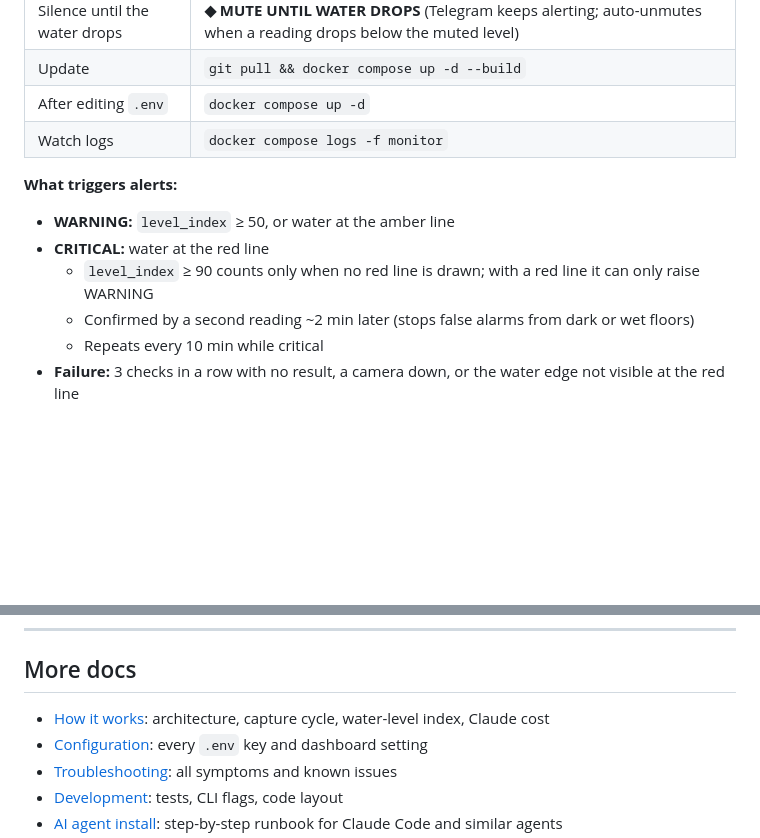
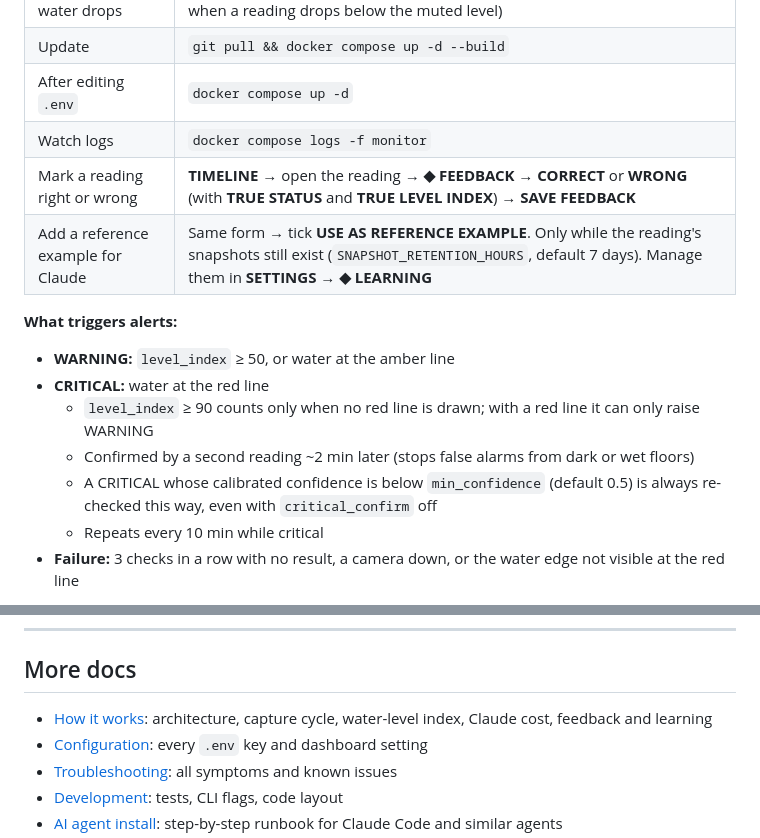
Before and after one commit to DevDiaryTH/NamMaLaew, a Markdown page: README.md, 2 parts joined by grey strips. GitHub-like rendering; blank space fills up the shorter version.

Commit message:
docs: README entries for reading feedback, reference examples and low-confidence re-check

```diff
--- a/README.md
+++ b/README.md
@@ -216,6 +216,8 @@ Needs zigbee2mqtt + an MQTT broker already on your LAN.
 | Update | `git pull && docker compose up -d --build` |
 | After editing `.env` | `docker compose up -d` |
 | Watch logs | `docker compose logs -f monitor` |
+| Mark a reading right or wrong | **TIMELINE** → open the reading → **◆ FEEDBACK** → **CORRECT** or **WRONG** (with **TRUE STATUS** and **TRUE LEVEL INDEX**) → **SAVE FEEDBACK** |
+| Add a reference example for Claude | Same form → tick **USE AS REFERENCE EXAMPLE**. Only while the reading's snapshots still exist (`SNAPSHOT_RETENTION_HOURS`, default 7 days). Manage them in **SETTINGS** → **◆ LEARNING** |
 
 **What triggers alerts:**
 
@@ -223,6 +225,7 @@ Needs zigbee2mqtt + an MQTT broker already on your LAN.
 - **CRITICAL:** water at the red line
   - `level_index` ≥ 90 counts only when no red line is drawn; with a red line it can only raise WARNING
   - Confirmed by a second reading ~2 min later (stops false alarms from dark or wet floors)
+  - A CRITICAL whose calibrated confidence is below `min_confidence` (default 0.5) is always re-checked this way, even with `critical_confirm` off
   - Repeats every 10 min while critical
 - **Failure:** 3 checks in a row with no result, a camera down, or the water edge not visible at the red line
 
@@ -246,7 +249,7 @@ More: [docs/TROUBLESHOOTING.md](docs/TROUBLESHOOTING.md).
 
 ## More docs
 
-- [How it works](docs/HOW-IT-WORKS.md): architecture, capture cycle, water-level index, Claude cost
+- [How it works](docs/HOW-IT-WORKS.md): architecture, capture cycle, water-level index, Claude cost, feedback and learning
 - [Configuration](docs/CONFIGURATION.md): every `.env` key and dashboard setting
 - [Troubleshooting](docs/TROUBLESHOOTING.md): all symptoms and known issues
 - [Development](docs/DEVELOPMENT.md): tests, CLI flags, code layout
```
